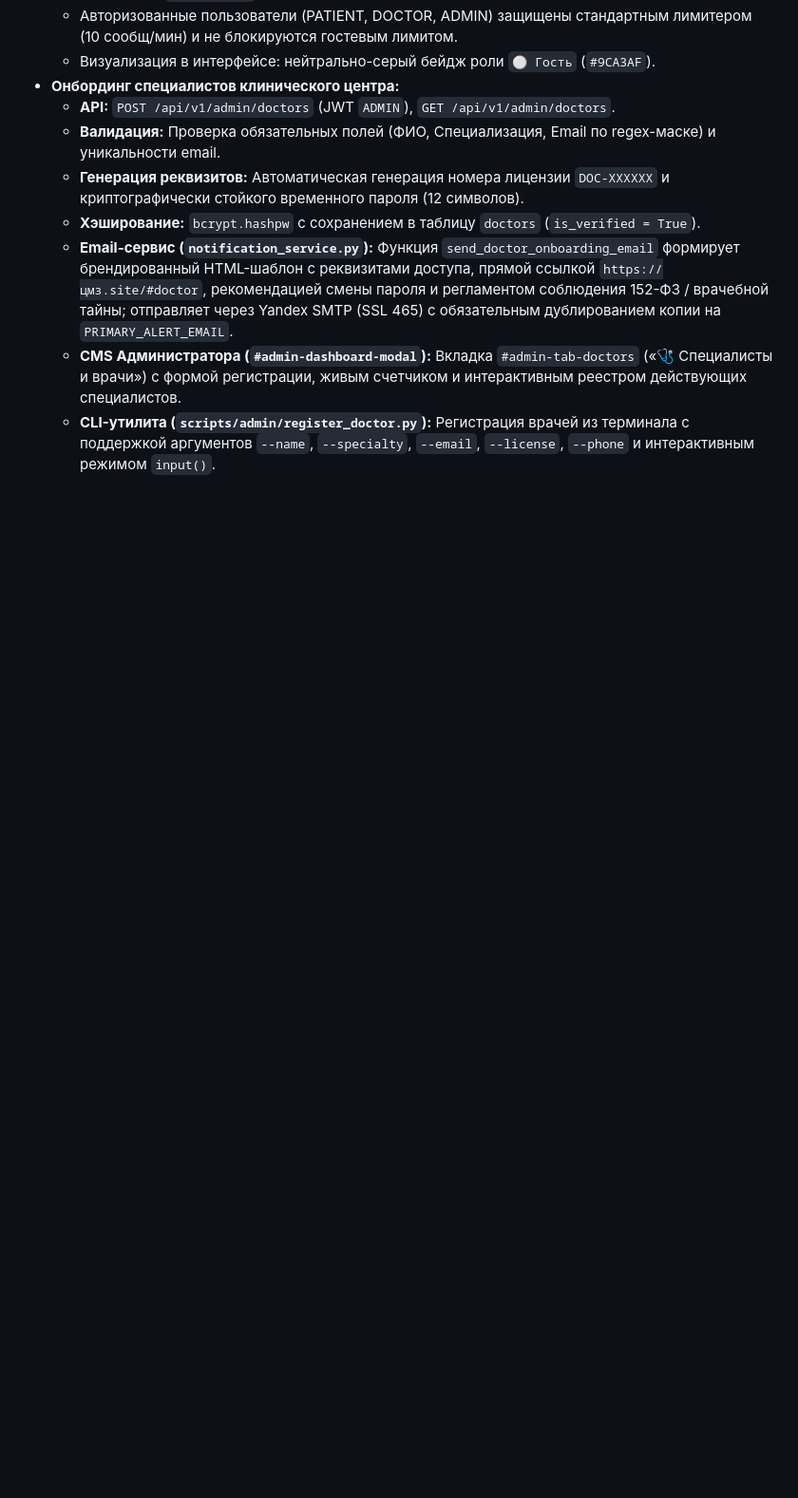
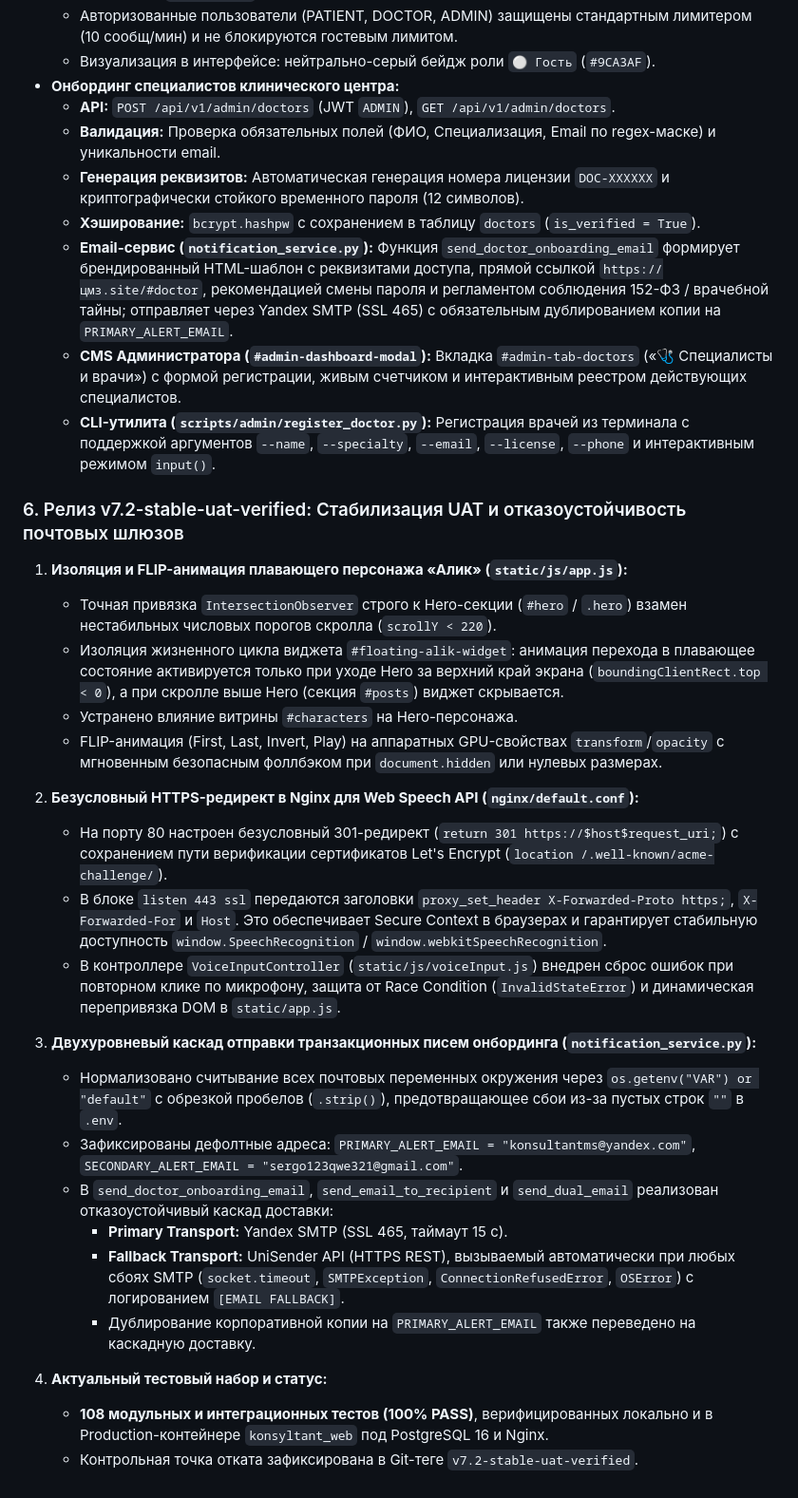
Before and after one commit to sergo123qwe321-arch/konsyltant, a Markdown page: ARCHITECTURE.md, the part around the change. Shown at 95% size. Rendered like a GitHub page; blank space fills up the shorter version.

Commit message:
docs: document v7.2 UAT release and update rollback baseline

```diff
--- a/ARCHITECTURE.md
+++ b/ARCHITECTURE.md
@@ -430,3 +430,27 @@ graph LR
   - **Email-сервис (`notification_service.py`):** Функция `send_doctor_onboarding_email` формирует брендированный HTML-шаблон с реквизитами доступа, прямой ссылкой `https://цмз.site/#doctor`, рекомендацией смены пароля и регламентом соблюдения 152-ФЗ / врачебной тайны; отправляет через Yandex SMTP (SSL 465) с обязательным дублированием копии на `PRIMARY_ALERT_EMAIL`.
   - **CMS Администратора (`#admin-dashboard-modal`):** Вкладка `#admin-tab-doctors` («🩺 Специалисты и врачи») с формой регистрации, живым счетчиком и интерактивным реестром действующих специалистов.
   - **CLI-утилита (`scripts/admin/register_doctor.py`):** Регистрация врачей из терминала с поддержкой аргументов `--name`, `--specialty`, `--email`, `--license`, `--phone` и интерактивным режимом `input()`.
+
+### 6. Релиз v7.2-stable-uat-verified: Стабилизация UAT и отказоустойчивость почтовых шлюзов
+1. **Изоляция и FLIP-анимация плавающего персонажа «Алик» (`static/js/app.js`):**
+   - Точная привязка `IntersectionObserver` строго к Hero-секции (`#hero` / `.hero`) взамен нестабильных числовых порогов скролла (`scrollY < 220`).
+   - Изоляция жизненного цикла виджета `#floating-alik-widget`: анимация перехода в плавающее состояние активируется только при уходе Hero за верхний край экрана (`boundingClientRect.top < 0`), а при скролле выше Hero (секция `#posts`) виджет скрывается.
+   - Устранено влияние витрины `#characters` на Hero-персонажа.
+   - FLIP-анимация (First, Last, Invert, Play) на аппаратных GPU-свойствах `transform`/`opacity` с мгновенным безопасным фоллбэком при `document.hidden` или нулевых размерах.
+
+2. **Безусловный HTTPS-редирект в Nginx для Web Speech API (`nginx/default.conf`):**
+   - На порту 80 настроен безусловный 301-редирект (`return 301 https://$host$request_uri;`) с сохранением пути верификации сертификатов Let's Encrypt (`location /.well-known/acme-challenge/`).
+   - В блоке `listen 443 ssl` передаются заголовки `proxy_set_header X-Forwarded-Proto https;`, `X-Forwarded-For` и `Host`. Это обеспечивает Secure Context в браузерах и гарантирует стабильную доступность `window.SpeechRecognition` / `window.webkitSpeechRecognition`.
+   - В контроллере `VoiceInputController` (`static/js/voiceInput.js`) внедрен сброс ошибок при повторном клике по микрофону, защита от Race Condition (`InvalidStateError`) и динамическая перепривязка DOM в `static/app.js`.
+
+3. **Двухуровневый каскад отправки транзакционных писем онбординга (`notification_service.py`):**
+   - Нормализовано считывание всех почтовых переменных окружения через `os.getenv("VAR") or "default"` с обрезкой пробелов (`.strip()`), предотвращающее сбои из-за пустых строк `""` в `.env`.
+   - Зафиксированы дефолтные адреса: `PRIMARY_ALERT_EMAIL = "konsultantms@yandex.com"`, `SECONDARY_ALERT_EMAIL = "sergo123qwe321@gmail.com"`.
+   - В `send_doctor_onboarding_email`, `send_email_to_recipient` и `send_dual_email` реализован отказоустойчивый каскад доставки:
+     * **Primary Transport:** Yandex SMTP (SSL 465, таймаут 15 с).
+     * **Fallback Transport:** UniSender API (HTTPS REST), вызываемый автоматически при любых сбоях SMTP (`socket.timeout`, `SMTPException`, `ConnectionRefusedError`, `OSError`) с логированием `[EMAIL FALLBACK]`.
+     * Дублирование корпоративной копии на `PRIMARY_ALERT_EMAIL` также переведено на каскадную доставку.
+
+4. **Актуальный тестовый набор и статус:**
+   - **108 модульных и интеграционных тестов (100% PASS)**, верифицированных локально и в Production-контейнере `konsyltant_web` под PostgreSQL 16 и Nginx.
+   - Контрольная точка отката зафиксирована в Git-теге `v7.2-stable-uat-verified`.
```
Also changed, not shown: process.md (+13 -3 lines).
